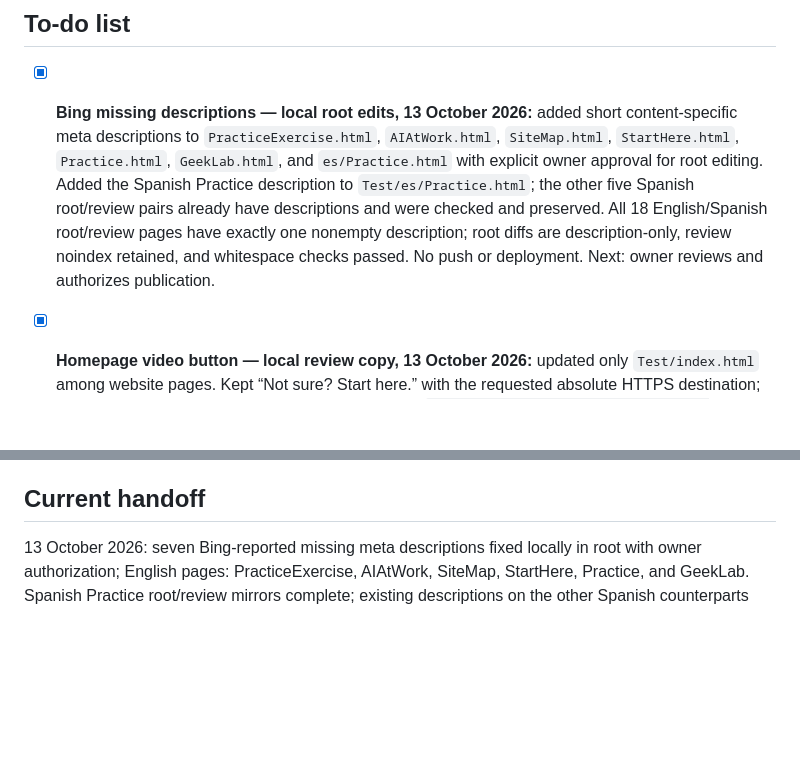
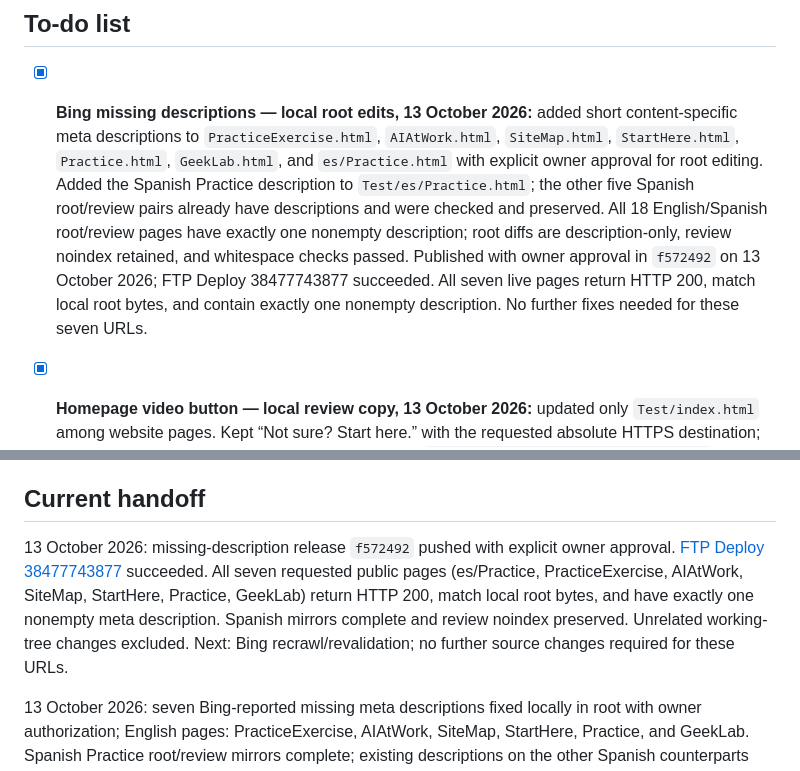
Before and after one commit to TimothyPayne/fedoralinuxlab, a Markdown page: WEBSITE-WORK.md, 2 parts joined by grey strips. Rendered like a GitHub page; blank space fills up the shorter version.

Commit message:
Record verified description deployment [skip ci]

```diff
--- a/WEBSITE-WORK.md
+++ b/WEBSITE-WORK.md
@@ -4,7 +4,7 @@ Updated: 10 October 2026. This note supersedes older task/status sections in cur
 
 ## To-do list
 
-- [x] **Bing missing descriptions — local root edits, 13 October 2026:** added short content-specific meta descriptions to `PracticeExercise.html`, `AIAtWork.html`, `SiteMap.html`, `StartHere.html`, `Practice.html`, `GeekLab.html`, and `es/Practice.html` with explicit owner approval for root editing. Added the Spanish Practice description to `Test/es/Practice.html`; the other five Spanish root/review pairs already have descriptions and were checked and preserved. All 18 English/Spanish root/review pages have exactly one nonempty description; root diffs are description-only, review noindex retained, and whitespace checks passed. No push or deployment. Next: owner reviews and authorizes publication.
+- [x] **Bing missing descriptions — local root edits, 13 October 2026:** added short content-specific meta descriptions to `PracticeExercise.html`, `AIAtWork.html`, `SiteMap.html`, `StartHere.html`, `Practice.html`, `GeekLab.html`, and `es/Practice.html` with explicit owner approval for root editing. Added the Spanish Practice description to `Test/es/Practice.html`; the other five Spanish root/review pairs already have descriptions and were checked and preserved. All 18 English/Spanish root/review pages have exactly one nonempty description; root diffs are description-only, review noindex retained, and whitespace checks passed. Published with owner approval in `f572492` on 13 October 2026; FTP Deploy 38477743877 succeeded. All seven live pages return HTTP 200, match local root bytes, and contain exactly one nonempty description. No further fixes needed for these seven URLs.
 
 - [x] **Homepage video button — local review copy, 13 October 2026:** updated only `Test/index.html` among website pages. Kept “Not sure? Start here.” with the requested absolute HTTPS destination; added matching “Video 45 Seconds” link to existing `Test/images/ai-practice-lab-cues-on-screen.mp4`. Supporting text sits beneath both buttons; buttons stack at the existing small-screen breakpoint. Headless Chrome previews at 1440px and 390px passed visual review. Start Here returned HTTP 200; relative video target exists and ffprobe confirms H.264, 44.77 seconds. Rest of page preserved against pre-edit snapshot; whitespace check passed. Existing video asset left unchanged and remains untracked. No root or Spanish page edits, promotion, push, or deployment. Published 13 October 2026 in `bf990b1`; FTP Deploy 38464964066 succeeded. English/Spanish root homepages and video return HTTP 200 and match local bytes; Spanish mirrors complete. See latest handoff.
 
@@ -73,6 +73,8 @@ Use this checklist for unfinished work. `[ ]` means still open; `[x]` means comp
 - [ ] **Release:** after browser, interaction, and video checks pass, summarize the reviewed changes for the owner's deployment decision. Local root promotion is complete; no push or deployment has occurred. Deployment requires separate approval.
 
 ## Current handoff
+
+13 October 2026: missing-description release `f572492` pushed with explicit owner approval. [FTP Deploy 38477743877](https://github.com/TimothyPayne/fedoralinuxlab/actions/runs/38477743877) succeeded. All seven requested public pages (es/Practice, PracticeExercise, AIAtWork, SiteMap, StartHere, Practice, GeekLab) return HTTP 200, match local root bytes, and have exactly one nonempty meta description. Spanish mirrors complete and review noindex preserved. Unrelated working-tree changes excluded. Next: Bing recrawl/revalidation; no further source changes required for these URLs.
 
 13 October 2026: seven Bing-reported missing meta descriptions fixed locally in root with owner authorization; English pages: PracticeExercise, AIAtWork, SiteMap, StartHere, Practice, and GeekLab. Spanish Practice root/review mirrors complete; existing descriptions on the other Spanish counterparts preserved and checked. All 18 paired pages have exactly one nonempty description, root page changes contain only description tags, Test/es noindex retained. No visible copy, links, layout, or behavior changed. Unrelated working-tree edits preserved. No GitHub push or deployment for this task. Next: owner reviews the descriptions before publication.
 
```
